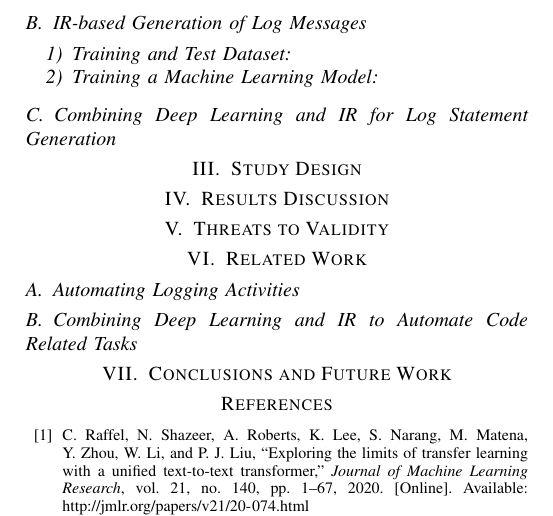
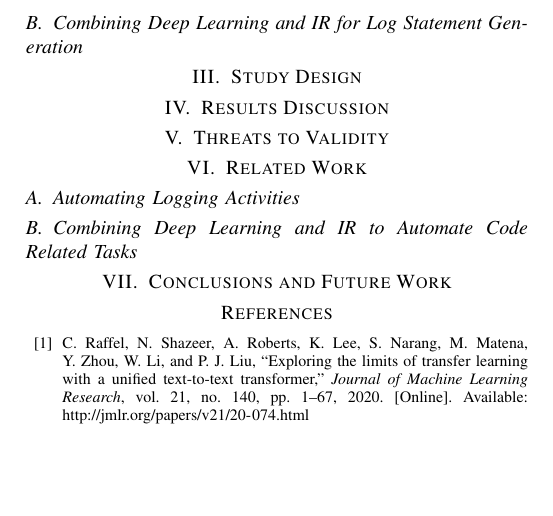
Before and after one commit to antonio-mastropaolo/automating-logging-acitivities, a LaTeX paper (main.tex, which reads approach.tex): part of page 3 of 3, cut at the place of the change, the shorter picture padded with empty space. Compiled offline with pdfLaTeX; a missing font is replaced by an installed copy or a similar font; a LaTeX package or settings file that is missing is left out.

Commit message:
structure

```diff
--- a/approach.tex
+++ b/approach.tex
@@ -115,13 +115,5 @@ Since we use software-specific corpora to pre-train and fine-tune the model we n
 \subsubsection{Generating Predictions}
 
 
-\subsection{IR-based Generation of Log Messages}
-
-
-\subsubsection{Training and Test Dataset}
-
-
-\subsubsection{Training a Machine Learning Model}
-
 
 \subsection{Combining Deep Learning and IR for Log Statement Generation}
```
